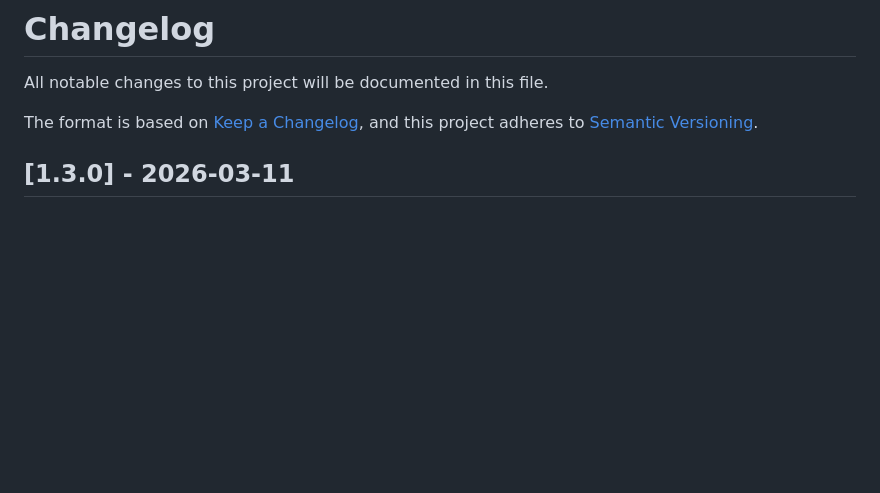
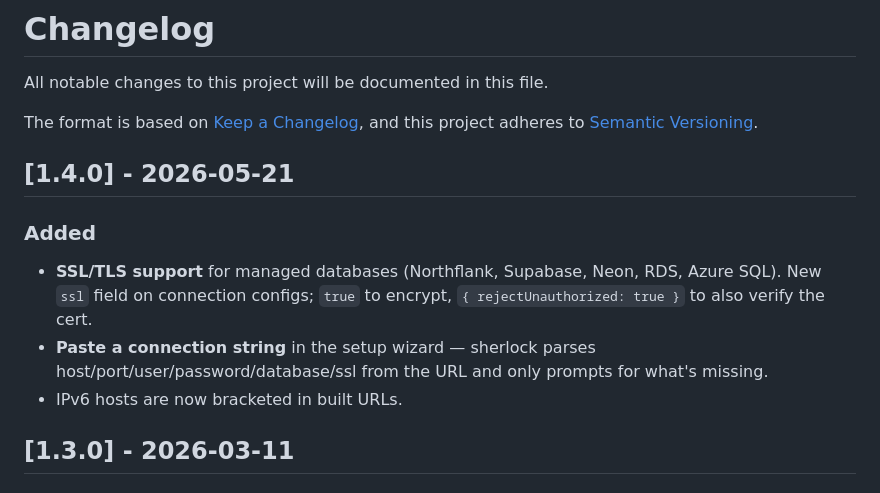
Before and after one commit to michaelbromley/sherlock, a Markdown page: CHANGELOG.md, the part around the change. GitHub-like rendering; blank space fills up the shorter version.

```diff
--- a/CHANGELOG.md
+++ b/CHANGELOG.md
@@ -4,6 +4,14 @@ All notable changes to this project will be documented in this file.
 
 The format is based on [Keep a Changelog](https://keepachangelog.com/en/1.1.0/),
 and this project adheres to [Semantic Versioning](https://semver.org/spec/v2.0.0.html).
+
+## [1.4.0] - 2026-05-21
+
+### Added
+
+- **SSL/TLS support** for managed databases (Northflank, Supabase, Neon, RDS, Azure SQL). New `ssl` field on connection configs; `true` to encrypt, `{ rejectUnauthorized: true }` to also verify the cert.
+- **Paste a connection string** in the setup wizard — sherlock parses host/port/user/password/database/ssl from the URL and only prompts for what's missing.
+- IPv6 hosts are now bracketed in built URLs.
 
 ## [1.3.0] - 2026-03-11
 
```
Also changed, not shown: README.md (+24 -5 lines).
